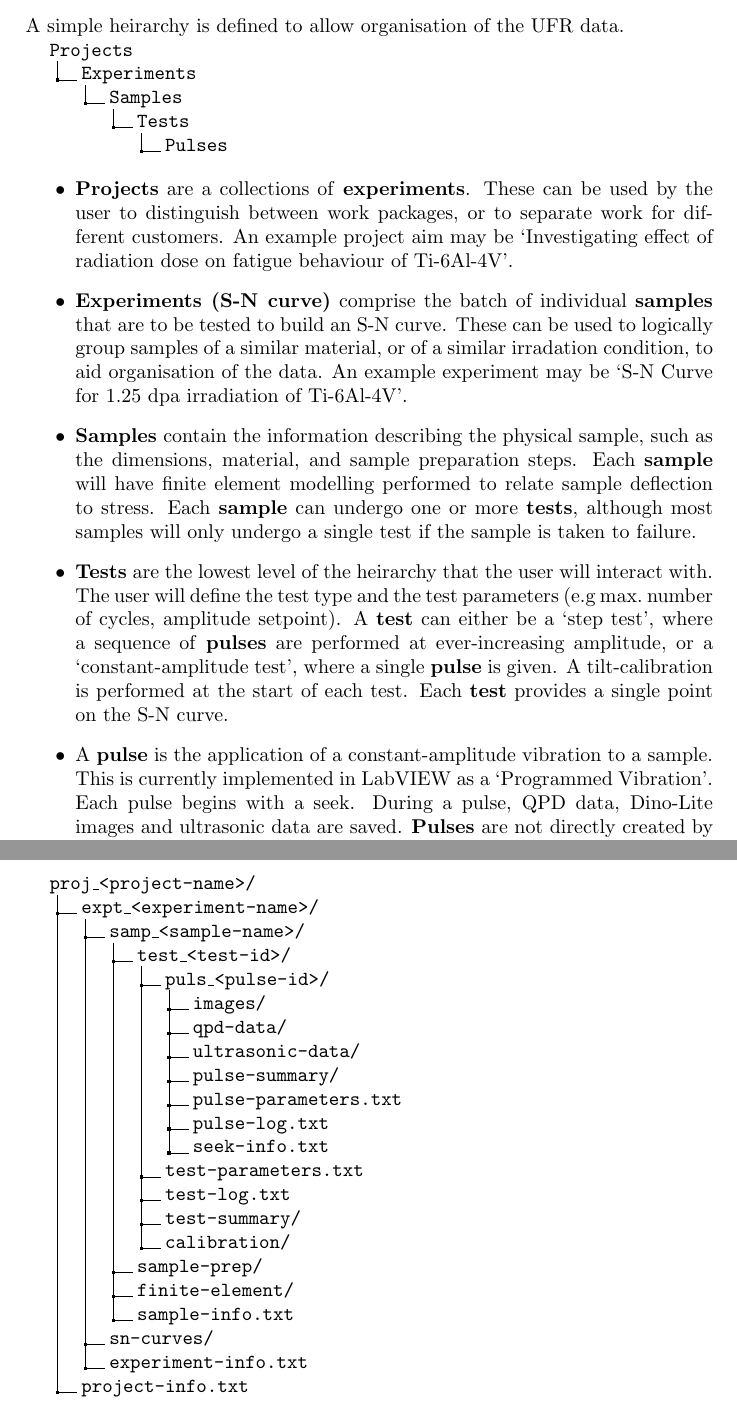
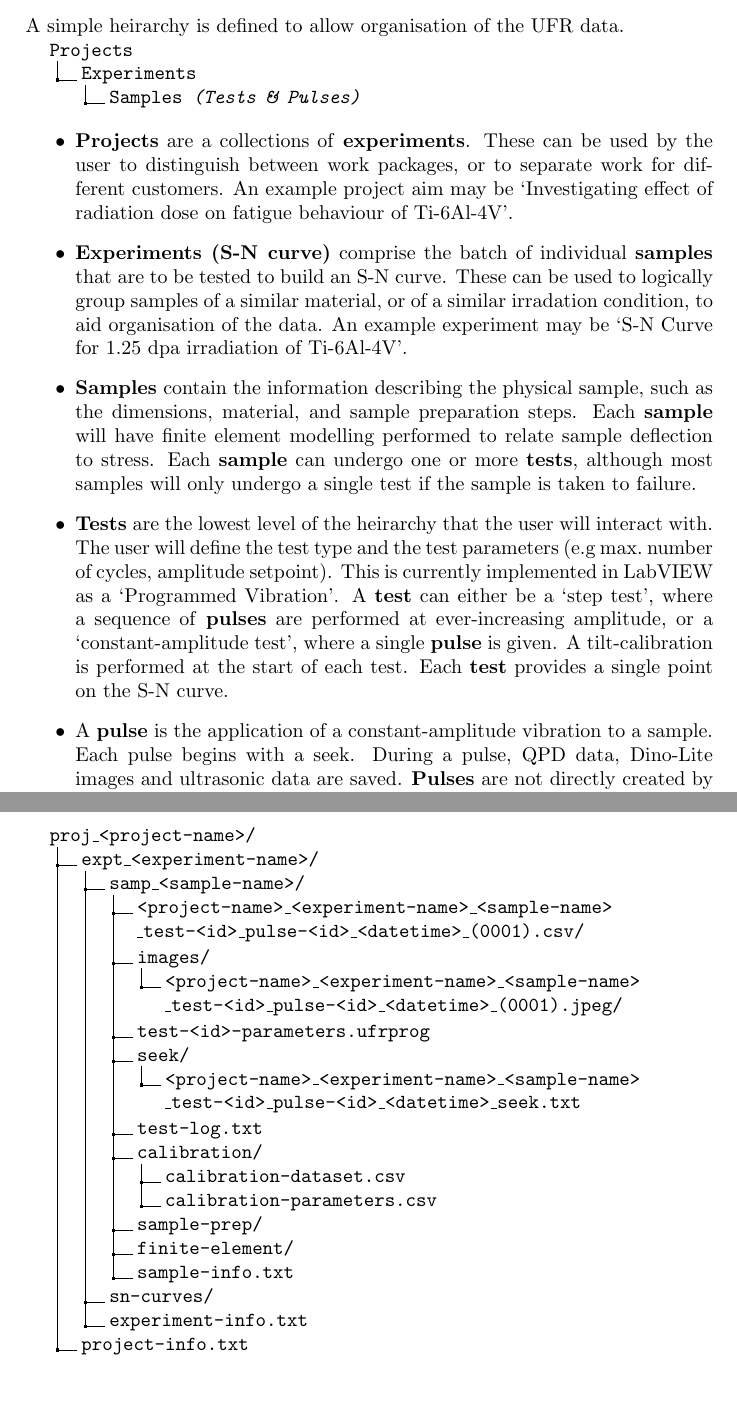
Before and after one commit to philearp/ufr, a LaTeX document (ufr-project-structure/description/description.tex): two parts of pages 1 and 2 of 2, joined at a grey line, cut so that both start at the same text. Compiled offline with pdfLaTeX.

Commit message:
updated folder structure in description document following 2020-04-17 meeting with Steve Berks

```diff
--- a/ufr-project-structure/description/description.tex
+++ b/ufr-project-structure/description/description.tex
@@ -14,9 +14,7 @@ A simple heirarchy is defined to allow organisation of the UFR data.
 \dirtree{%
 .1 Projects.
 .2 Experiments.
-.3 Samples.
-.4 Tests.
-.5 Pulses.
+.3 Samples \textit{(Tests \& Pulses)}.
 }
 
 \begin{itemize}
@@ -37,13 +35,13 @@ A simple heirarchy is defined to allow organisation of the UFR data.
   }
   \item{
     \textbf{Tests} are the lowest level of the heirarchy that the user will interact with. The user will define the test type and the test parameters (e.g\ max.\ number of cycles, amplitude setpoint).
+    This is currently implemented in LabVIEW as a `Programmed Vibration'.
     A \textbf{test} can either be a `step test', where a sequence of \textbf{pulses} are performed at ever-increasing amplitude, or a `constant-amplitude test', where a single \textbf{pulse} is given.
     A tilt-calibration is performed at the start of each test.
     Each \textbf{test} provides a single point on the S-N curve.
   }
   \item{
     A \textbf{pulse} is the application of a constant-amplitude vibration to a sample.
-    This is currently implemented in LabVIEW as a `Programmed Vibration'.
     Each pulse begins with a seek.
     During a pulse, QPD data, Dino-Lite images and ultrasonic data are saved.
     \textbf{Pulses} are not directly created by the user and are initiated automatically by the UFR software after the user starts a \textbf{test}.
@@ -60,19 +58,16 @@ Names of directories are appended with a forward-slash (/).
 .1 proj\_<project-name>/.
 .2 expt\_<experiment-name>/.
 .3 samp\_<sample-name>/.
-.4 test\_<test-id>/.
-.5 puls\_<pulse-id>/.
-.6 images/.
-.6 qpd-data/.
-.6 ultrasonic-data/.
-.6 pulse-summary/.
-.6 pulse-parameters.txt.
-.6 pulse-log.txt.
-.6 seek-info.txt.
-.5 test-parameters.txt.
-.5 test-log.txt.
-.5 test-summary/.
-.5 calibration/.
+.4 <project-name>\_<experiment-name>\_<sample-name>\newline\_test-<id>\_pulse-<id>\_<datetime>\_(0001).csv/.
+.4 images/.
+.5 <project-name>\_<experiment-name>\_<sample-name>\newline\_test-<id>\_pulse-<id>\_<datetime>\_(0001).jpeg/.
+.4 test-<id>-parameters.ufrprog.
+.4 seek/.
+.5 <project-name>\_<experiment-name>\_<sample-name>\newline\_test-<id>\_pulse-<id>\_<datetime>\_seek.txt.
+.4 test-log.txt.
+.4 calibration/.
+.5 calibration-dataset.csv.
+.5 calibration-parameters.csv.
 .4 sample-prep/.
 .4 finite-element/.
 .4 sample-info.txt.
```
